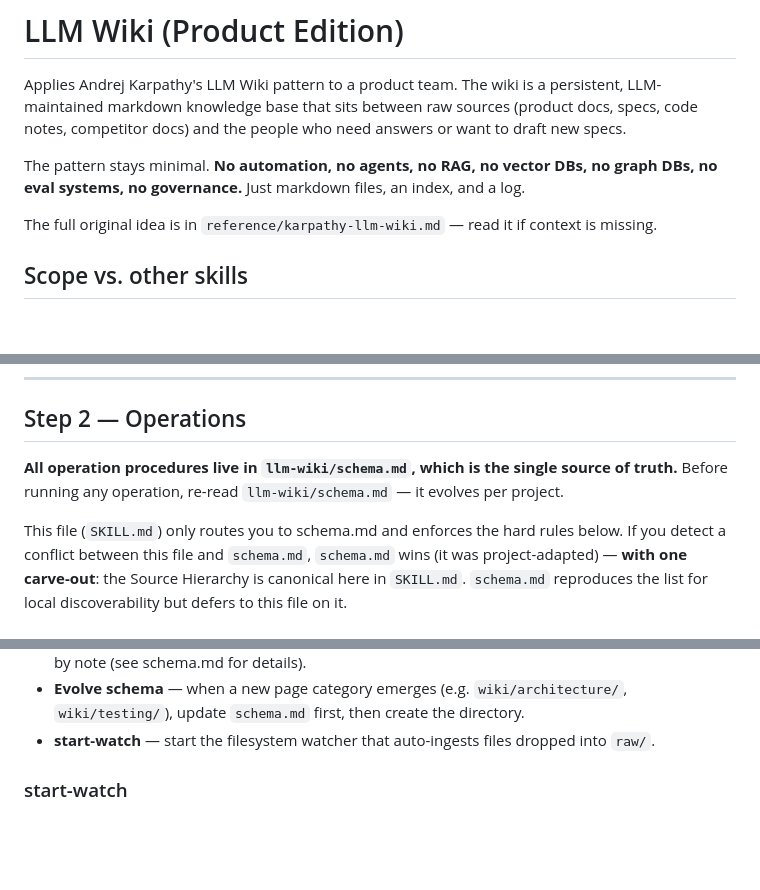
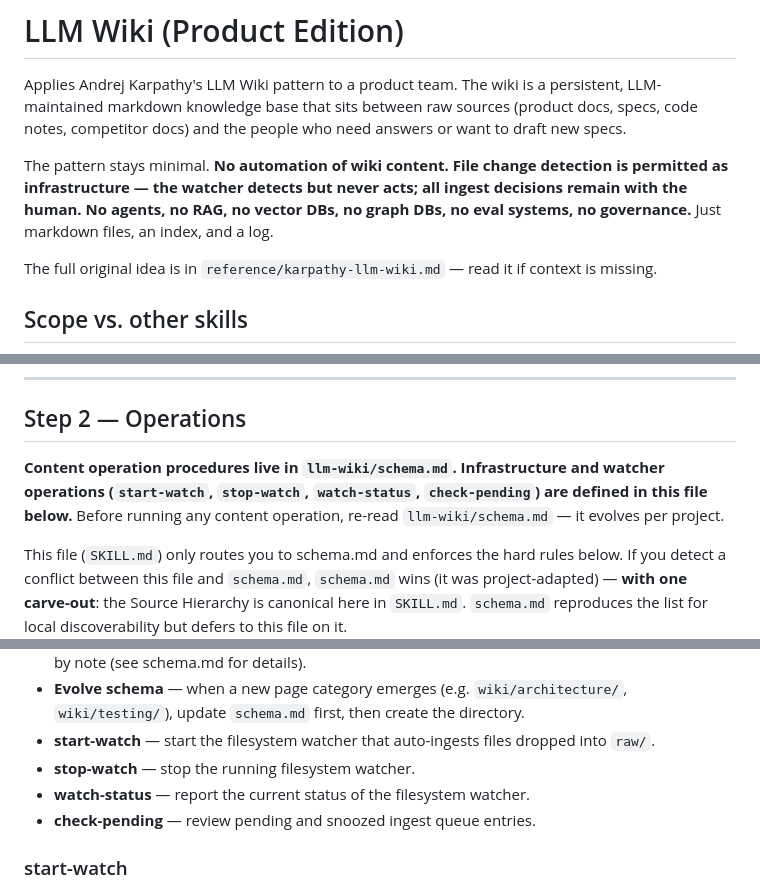
Before and after one commit to user538295/claude_goodies, a Markdown page: skills/llm-wiki/SKILL.md, 3 parts joined by grey strips. Drawn GitHub-style; blank space fills up the shorter version.

```diff
--- a/skills/llm-wiki/SKILL.md
+++ b/skills/llm-wiki/SKILL.md
@@ -15,8 +15,10 @@ Applies Andrej Karpathy's LLM Wiki pattern to a product team. The wiki is a pers
 LLM-maintained markdown knowledge base that sits between raw sources (product docs, specs, code
 notes, competitor docs) and the people who need answers or want to draft new specs.
 
-The pattern stays minimal. **No automation, no agents, no RAG, no vector DBs, no graph DBs, no
-eval systems, no governance.** Just markdown files, an index, and a log.
+The pattern stays minimal. **No automation of wiki content. File change detection is permitted
+as infrastructure — the watcher detects but never acts; all ingest decisions remain with the
+human. No agents, no RAG, no vector DBs, no graph DBs, no eval systems, no governance.** Just
+markdown files, an index, and a log.
 
 The full original idea is in `reference/karpathy-llm-wiki.md` — read it if context is missing.
 
@@ -261,8 +263,10 @@ then re-inject (which will write `v2`).
 
 ## Step 2 — Operations
 
-**All operation procedures live in `llm-wiki/schema.md`, which is the single source of truth.**
-Before running any operation, re-read `llm-wiki/schema.md` — it evolves per project.
+**Content operation procedures live in `llm-wiki/schema.md`. Infrastructure and watcher
+operations (`start-watch`, `stop-watch`, `watch-status`, `check-pending`) are defined in this
+file below.**
+Before running any content operation, re-read `llm-wiki/schema.md` — it evolves per project.
 
 This file (`SKILL.md`) only routes you to schema.md and enforces the hard rules below. If you
 detect a conflict between this file and `schema.md`, `schema.md` wins (it was project-adapted)
@@ -281,6 +285,9 @@ Operation names defined in `schema.md`:
 - **Evolve schema** — when a new page category emerges (e.g. `wiki/architecture/`,
   `wiki/testing/`), update `schema.md` first, then create the directory.
 - **start-watch** — start the filesystem watcher that auto-ingests files dropped into `raw/`.
+- **stop-watch** — stop the running filesystem watcher.
+- **watch-status** — report the current status of the filesystem watcher.
+- **check-pending** — review pending and snoozed ingest queue entries.
 
 ### start-watch
 
```
Also changed, not shown: other parts of skills/llm-wiki/SKILL.md (+38 -0 lines), plans/FEAT-002-llm-wiki-watcher.md (+1 -1 lines).
